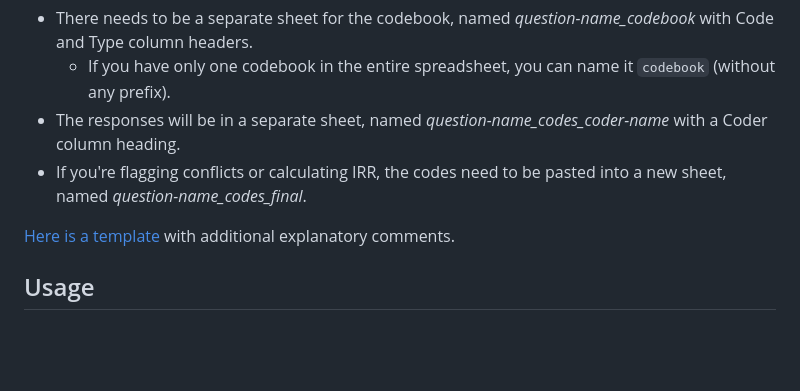
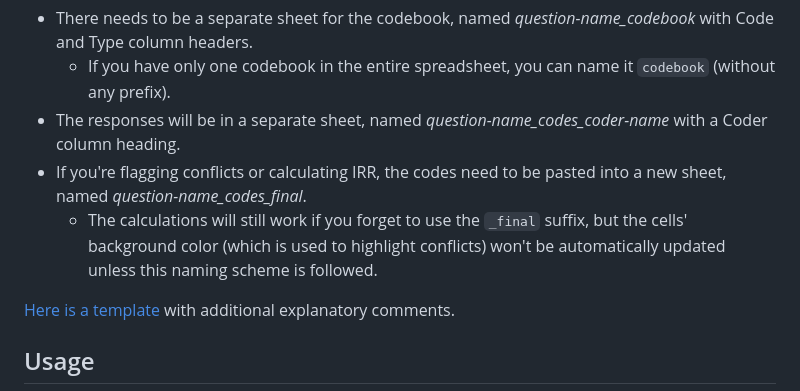
Before and after one commit to nmalkin/qcas, a Markdown page: README.md, the part around the change. Rendered like a GitHub page; blank space fills up the shorter version.

Commit message:
Document a naming caveat

```diff
--- a/README.md
+++ b/README.md
@@ -66,6 +66,7 @@ This is a bit more complicated, because you need to set up two sheets: one for t
     - If you have only one codebook in the entire spreadsheet, you can name it `codebook` (without any prefix).
 - The responses will be in a separate sheet, named *question-name_codes_coder-name* with a Coder column heading.
 - If you're flagging conflicts or calculating IRR, the codes need to be pasted into a new sheet, named *question-name_codes_final*.
+    - The calculations will still work if you forget to use the `_final` suffix, but the cells' background color (which is used to highlight conflicts) won't be automatically updated unless this naming scheme is followed.
 
 [Here is a template](https://docs.google.com/spreadsheets/d/1EfjeXCM1tmDtuazxIvYET2FKieVNgM2jkuYws83mWq4) with additional explanatory comments.
 
```
